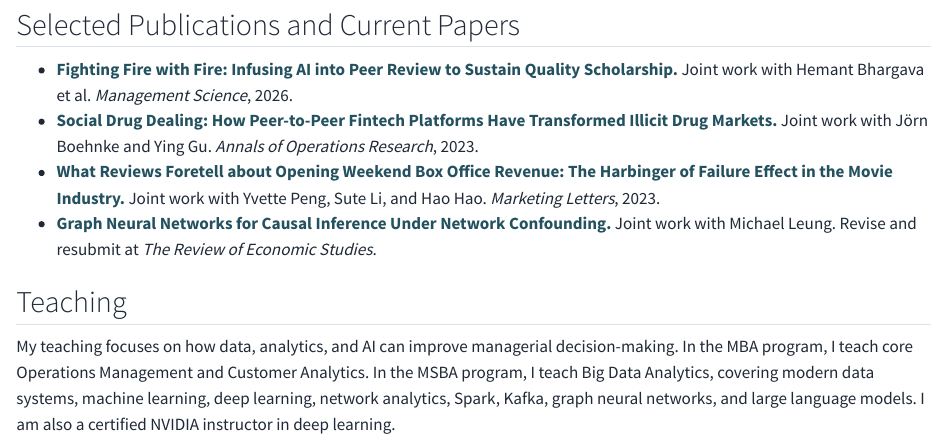
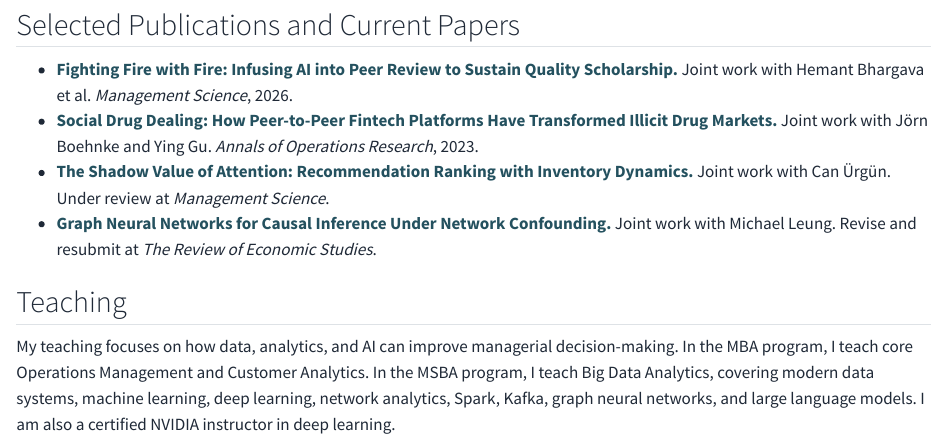
Before and after one commit to ploupos3/ploupos3.github.io, a Quarto document (index.qmd): the page in a window 1100 px wide, from 820 px down. Rendered offline with R 4.5, knitr and Pandoc in place of Quarto, with nearby package versions.

Commit message:
Feature Shadow Value of Attention on homepage

```diff
--- a/index.qmd
+++ b/index.qmd
@@ -52,7 +52,7 @@ I study how firms should use platform data to make better decisions about growth
 
 - **[Fighting Fire with Fire: Infusing AI into Peer Review to Sustain Quality Scholarship.](https://pubsonline.informs.org/doi/10.1287/mnsc.2026.00184)** Joint work with Hemant Bhargava et al. *Management Science*, 2026.
 - **[Social Drug Dealing: How Peer-to-Peer Fintech Platforms Have Transformed Illicit Drug Markets.](https://link.springer.com/article/10.1007/s10479-023-05617-7)** Joint work with Jörn Boehnke and Ying Gu. *Annals of Operations Research*, 2023.
-- **[What Reviews Foretell about Opening Weekend Box Office Revenue: The Harbinger of Failure Effect in the Movie Industry.](https://link.springer.com/article/10.1007/s11002-023-09665-8)** Joint work with Yvette Peng, Sute Li, and Hao Hao. *Marketing Letters*, 2023.
+- **[The Shadow Value of Attention: Recommendation Ranking with Inventory Dynamics.](https://papers.ssrn.com/sol3/papers.cfm?abstract_id=6928198)** Joint work with Can Ürgün. Under review at *Management Science*.
 - **[Graph Neural Networks for Causal Inference Under Network Confounding.](https://arxiv.org/abs/2211.07823)** Joint work with Michael Leung. Revise and resubmit at *The Review of Economic Studies*.
 
 ## Teaching
```
